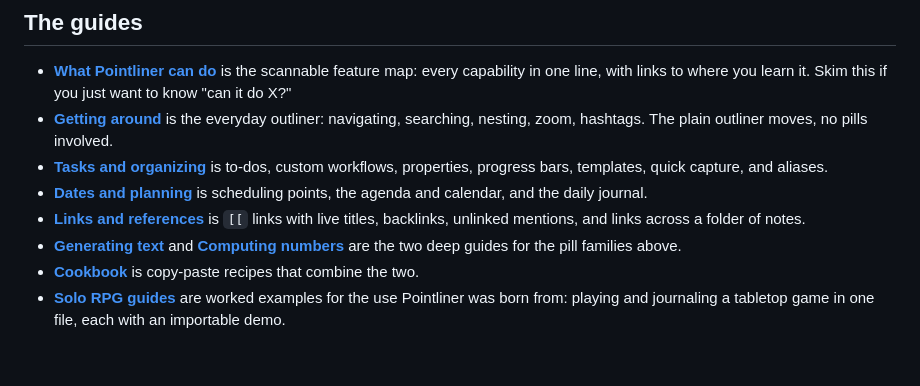
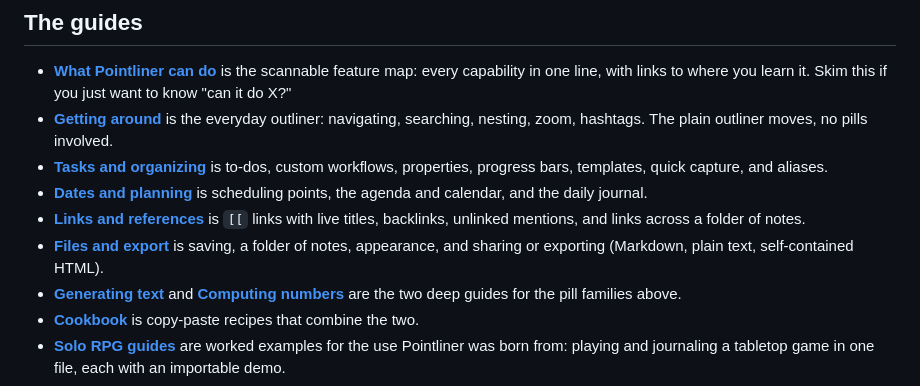
Before and after one commit to zntznt/pointliner, a Markdown page: guide/README.md, the part around the change. Drawn GitHub-style; blank space fills up the shorter version.

```diff
--- a/guide/README.md
+++ b/guide/README.md
@@ -47,6 +47,8 @@ That is the entire interaction model. Everything else is just more kinds of `{
   and the daily journal.
 - **[Links and references](links-and-references.md)** is `[[` links with live titles, backlinks,
   unlinked mentions, and links across a folder of notes.
+- **[Files and export](files-and-export.md)** is saving, a folder of notes, appearance, and sharing
+  or exporting (Markdown, plain text, self-contained HTML).
 - **[Generating text](generating-text.md)** and **[Computing numbers](computing-numbers.md)** are
   the two deep guides for the pill families above.
 - **[Cookbook](cookbook.md)** is copy-paste recipes that combine the two.
```
Also changed, not shown: guide/files-and-export.md (added, +59 -0 lines).
